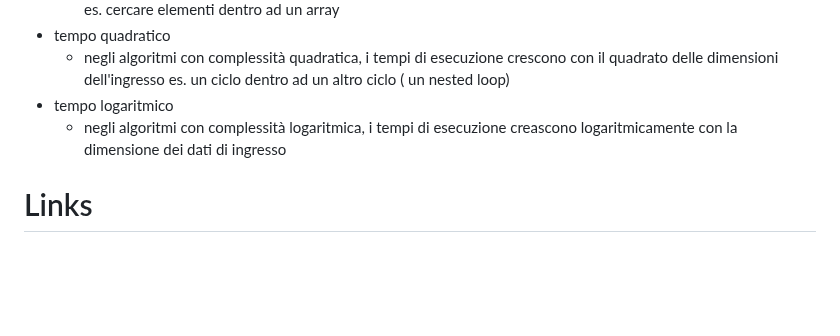
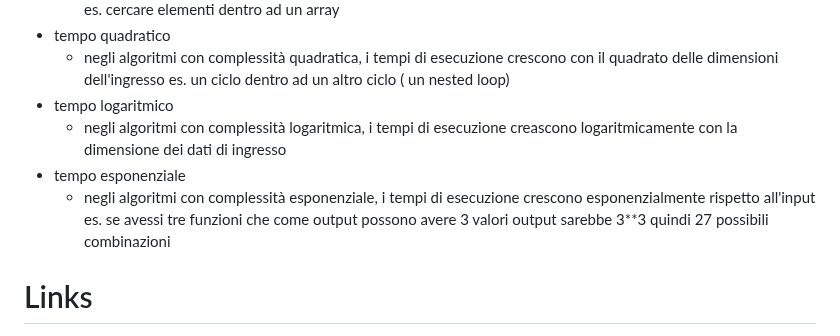
Before and after one commit to antoniolaikauf/python_learn, a Markdown page: readme.md, the part around the change. Rendered like a GitHub page; blank space fills up the shorter version.

Commit message:
tipi algoritmi

```diff
--- a/readme.md
+++ b/readme.md
@@ -135,6 +135,8 @@ per calcolare il tempo necessario per un algoritmo ad essere completato si usa l
    - negli algoritmi con complessità quadratica, i tempi di esecuzione crescono con il quadrato delle dimensioni dell'ingresso es. un ciclo dentro ad un altro ciclo ( un nested loop)
 - tempo logaritmico
    - negli algoritmi con complessità logaritmica, i tempi di esecuzione creascono logaritmicamente con la dimensione dei dati di ingresso
+- tempo esponenziale
+   - negli algoritmi con complessità esponenziale, i tempi di esecuzione crescono esponenzialmente rispetto all'input  es. se avessi tre funzioni che come output possono avere 3 valori output sarebbe 3**3 quindi 27 possibili combinazioni
 
 
 
```
